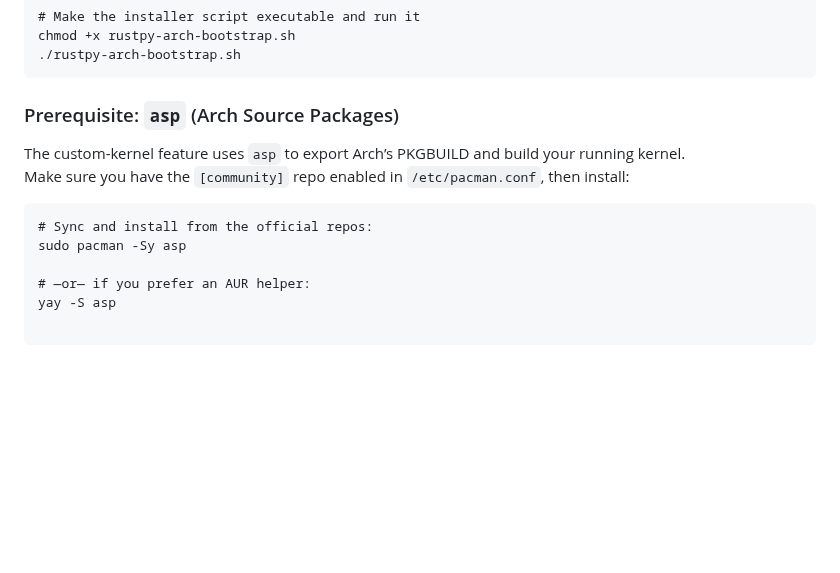
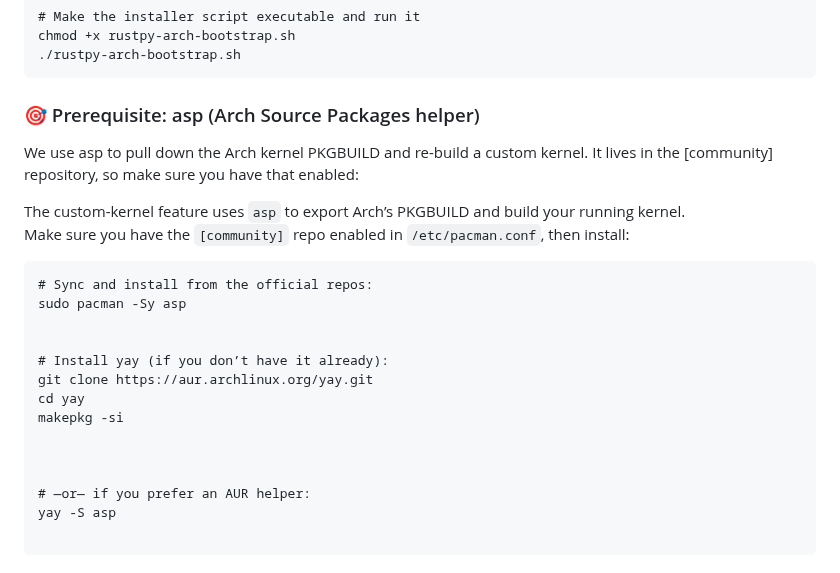
Before and after one commit to xatusbetazx17/rustpy-arch, a Markdown page: README.md, the part around the change. Rendered like a GitHub page; blank space fills up the shorter version.

````diff
--- a/README.md
+++ b/README.md
@@ -32,7 +32,8 @@ chmod +x rustpy-arch-bootstrap.sh
 ./rustpy-arch-bootstrap.sh
 ~~~
 
-### Prerequisite: `asp` (Arch Source Packages)
+### 🎯 Prerequisite: asp (Arch Source Packages helper)
+We use asp to pull down the Arch kernel PKGBUILD and re-build a custom kernel. It lives in the [community] repository, so make sure you have that enabled:
 
 The custom-kernel feature uses `asp` to export Arch’s PKGBUILD and build your running kernel.
 Make sure you have the `[community]` repo enabled in `/etc/pacman.conf`, then install:
@@ -40,6 +41,14 @@ Make sure you have the `[community]` repo enabled in `/etc/pacman.conf`, then in
 ```
 # Sync and install from the official repos:
 sudo pacman -Sy asp
+
+
+# Install yay (if you don’t have it already):
+git clone https://aur.archlinux.org/yay.git
+cd yay
+makepkg -si
+
+
 
 # —or— if you prefer an AUR helper:
 yay -S asp
````
